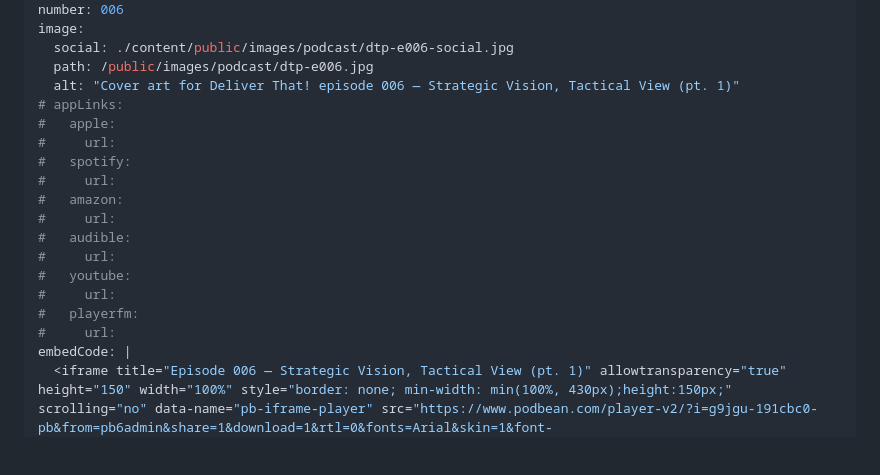
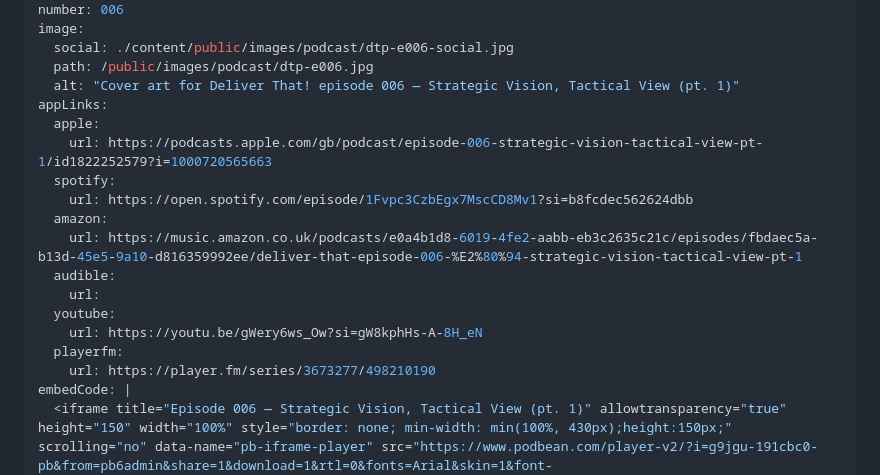
Before and after one commit to joesb/helios360, a Markdown page: content/podcast/ep006.md, the part around the change. GitHub-like rendering; blank space fills up the shorter version.

Commit message:
DT app links for ep006

```diff
--- a/content/podcast/ep006.md
+++ b/content/podcast/ep006.md
@@ -18,19 +18,19 @@ image:
   social: ./content/public/images/podcast/dtp-e006-social.jpg
   path: /public/images/podcast/dtp-e006.jpg
   alt: "Cover art for Deliver That! episode 006 — Strategic Vision, Tactical View (pt. 1)"
-# appLinks:
-#   apple:
-#     url:
-#   spotify:
-#     url:
-#   amazon:
-#     url:
-#   audible:
-#     url:
-#   youtube:
-#     url:
-#   playerfm:
-#     url:
+appLinks:
+  apple:
+    url: https://podcasts.apple.com/gb/podcast/episode-006-strategic-vision-tactical-view-pt-1/id1822252579?i=1000720565663
+  spotify:
+    url: https://open.spotify.com/episode/1Fvpc3CzbEgx7MscCD8Mv1?si=b8fcdec562624dbb
+  amazon:
+    url: https://music.amazon.co.uk/podcasts/e0a4b1d8-6019-4fe2-aabb-eb3c2635c21c/episodes/fbdaec5a-b13d-45e5-9a10-d816359992ee/deliver-that-episode-006-%E2%80%94-strategic-vision-tactical-view-pt-1
+  audible:
+    url:
+  youtube:
+    url: https://youtu.be/gWery6ws_Ow?si=gW8kphHs-A-8H_eN
+  playerfm:
+    url: https://player.fm/series/3673277/498210190
 embedCode: |
   <iframe title="Episode 006 — Strategic Vision, Tactical View (pt. 1)" allowtransparency="true" height="150" width="100%" style="border: none; min-width: min(100%, 430px);height:150px;" scrolling="no" data-name="pb-iframe-player" src="https://www.podbean.com/player-v2/?i=g9jgu-191cbc0-pb&from=pb6admin&share=1&download=1&rtl=0&fonts=Arial&skin=1&font-color=auto&logo_link=episode_page&btn-skin=654771" loading="lazy"></iframe>
 ---
```
